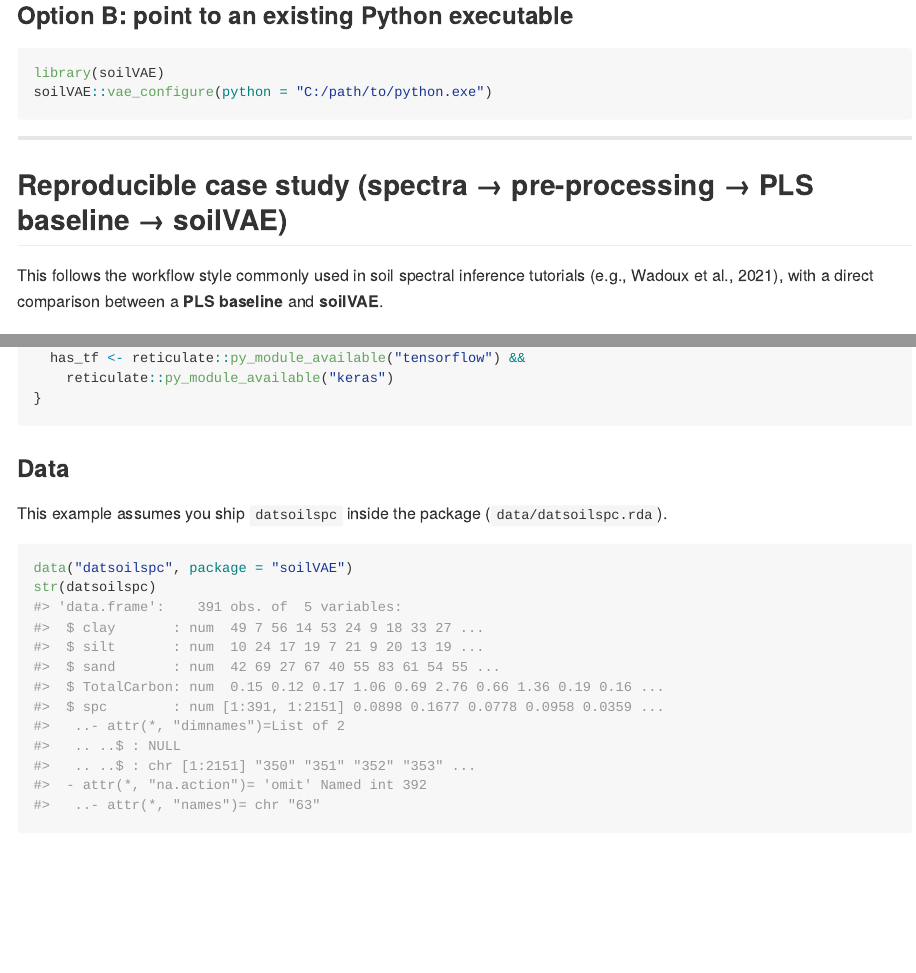
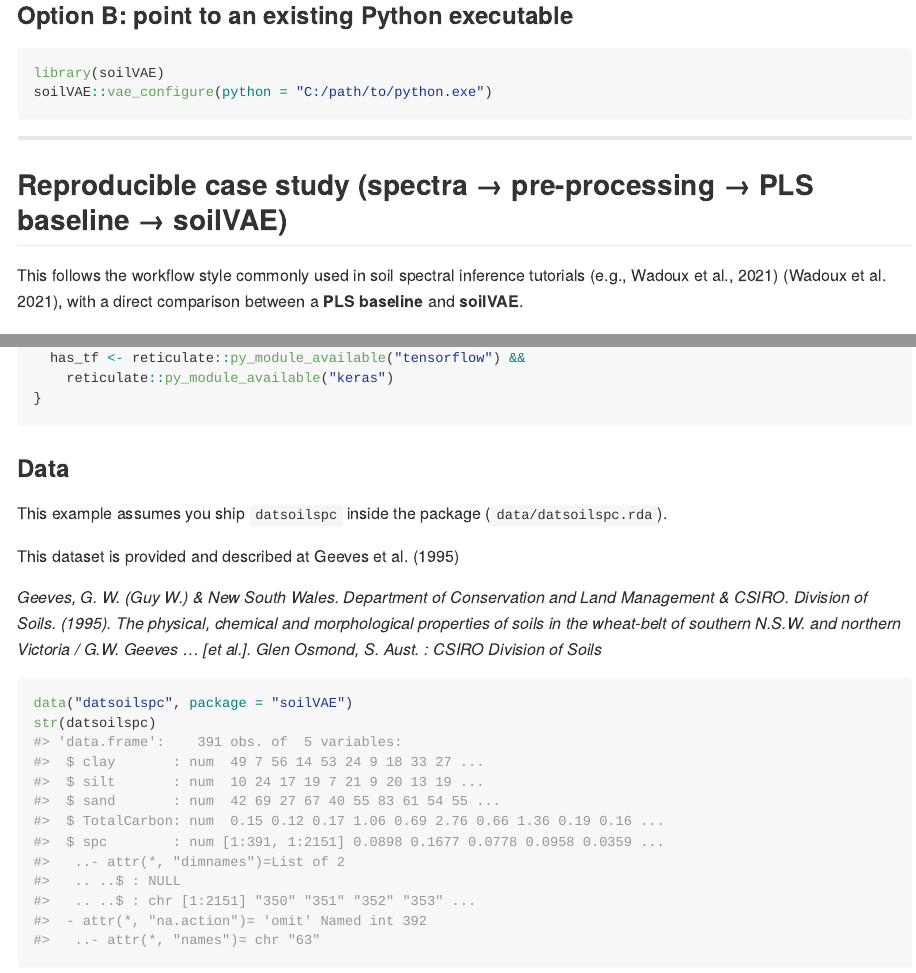
Before and after one commit to HugoMachadoRodrigues/soilVAE, an R Markdown document (README.Rmd): the page in a window 1100 px wide, from 1980 px down, and a second part further down, joined at a grey line. The pictures show the output file README.html that the author committed with the source, opened offline; long lines of code are wrapped.

Commit message:
Update README

````diff
--- a/README.Rmd
+++ b/README.Rmd
@@ -139,6 +139,10 @@
 ### Data
 
 This example assumes you ship `datsoilspc` inside the package (`data/datsoilspc.rda`).
+
+This dataset is provided and described at Geeves et al. (1995)
+
+*Geeves, G. W. (Guy W.) & New South Wales. Department of Conservation and Land Management & CSIRO. Division of Soils. (1995). The physical, chemical and morphological properties of soils in the wheat-belt of southern N.S.W. and northern Victoria / G.W. Geeves ... [et al.]. Glen Osmond, S. Aust. : CSIRO Division of Soils*
 
 ```{r data}
 data("datsoilspc", package = "soilVAE")
````
Also changed, not shown: README.html.
